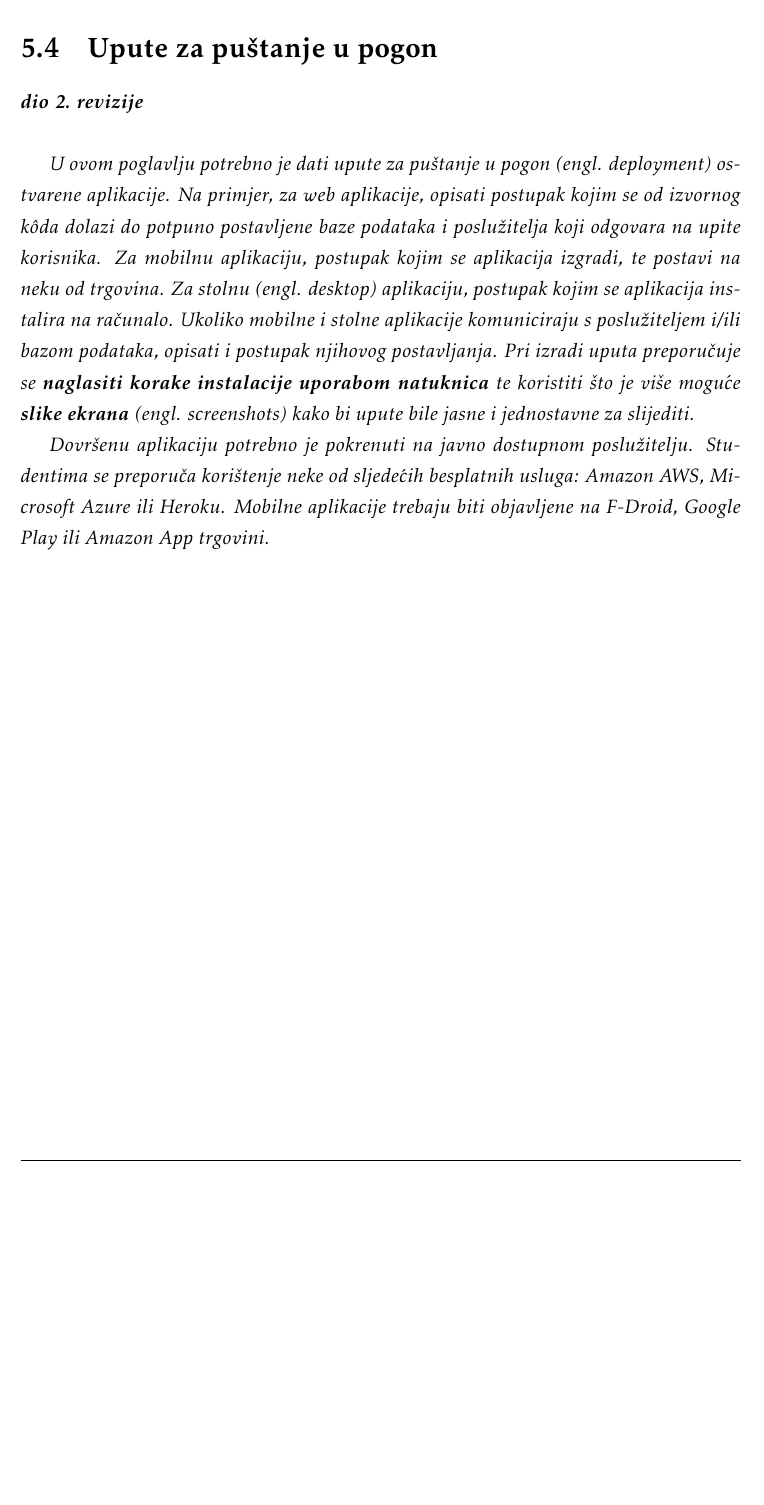
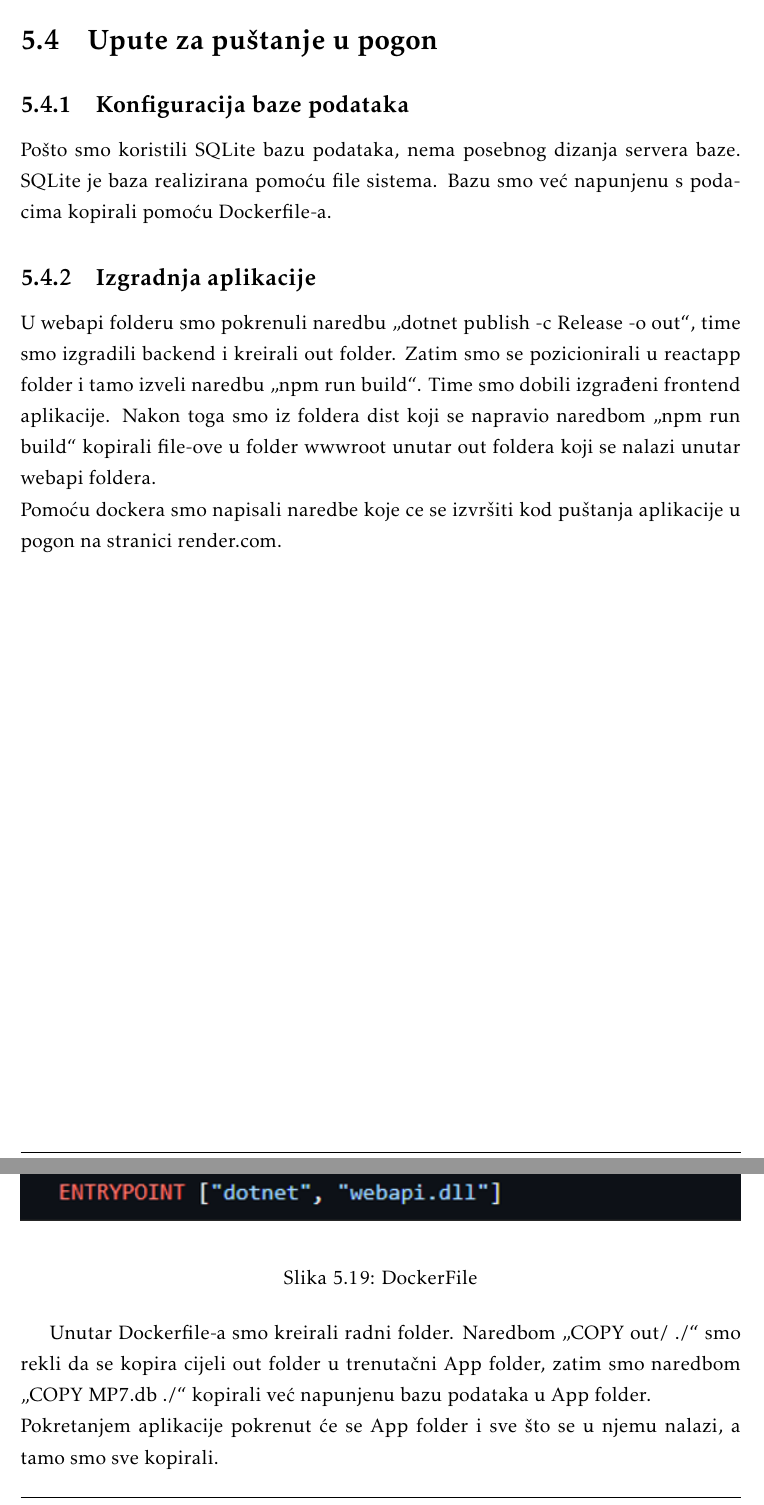
Before and after one commit to KrsticevicM/MP7, a LaTeX document (Dokumentacija/PROGI_2023_MP7.tex, which reads Dokumentacija/Implementacija.tex): part of page 51 of 61 before the commit and two parts of pages 51 and 52 of 63 after it, the two joined at a grey line, cut so that both start at the same text, the shorter picture padded with empty space. Compiled offline with pdfLaTeX.

Commit message:
added instructions for launching the application chapter

```diff
--- a/Dokumentacija/Implementacija.tex
+++ b/Dokumentacija/Implementacija.tex
@@ -349,5 +349,18 @@
 			\eject
 
 		\section{Upute za puštanje u pogon}
+			\subsection{Konfiguracija baze podataka}
+				Pošto smo koristili SQLite bazu podataka, nema posebnog dizanja servera baze. SQLite je baza realizirana pomoću file sistema. Bazu smo već napunjenu s podacima kopirali pomoću Dockerfile-a.
+			\subsection{Izgradnja aplikacije}
+				U webapi folderu smo pokrenuli naredbu „dotnet publish -c Release -o out“, time smo izgradili backend i kreirali out folder. Zatim smo se pozicionirali u reactapp folder i tamo izveli naredbu „npm run build“. Time smo dobili izgrađeni frontend aplikacije. Nakon toga smo iz foldera dist koji se napravio naredbom „npm run build“ kopirali file-ove u folder wwwroot unutar out foldera koji se nalazi unutar webapi foldera.\\
+				Pomoću dockera smo napisali naredbe koje ce se izvršiti kod puštanja aplikacije u pogon na stranici render.com.
+				\begin{figure}[H]
+					\includegraphics[width=\textwidth]{pp1.PNG}
+					\centering
+					\caption{DockerFile}
+					\label{fig:dockerfile}
+				\end{figure}
+				Unutar Dockerfile-a smo kreirali radni folder. Naredbom „COPY out/ ./“ smo rekli da se kopira cijeli out folder u trenutačni App folder, zatim smo naredbom „COPY MP7.db ./“ kopirali već napunjenu bazu podataka u App folder.\\
+				Pokretanjem aplikacije pokrenut će se App folder i sve što se u njemu nalazi, a tamo smo sve kopirali.\\
+				Puno bolji način pokretanje aplikacije u pogon je da se sve odvija unutar Dockerfile-a, to uključuje izvršavanje naredbe „dotnet publish -c Release -o out“ i naredbe „npm run build“, ali imali smo nekih poteškoća oko toga pa smo lokalno izgradili aplikaciju i takvu ju samo kopirali.
 
-			\textbf{\textit{dio 2. revizije}}\\
@@ -354,8 +375,10 @@
 
-			 \textit{U ovom poglavlju potrebno je dati upute za puštanje u pogon (engl. deployment) ostvarene aplikacije. Na primjer, za web aplikacije, opisati postupak kojim se od izvornog kôda dolazi do potpuno postavljene baze podataka i poslužitelja koji odgovara na upite korisnika. Za mobilnu aplikaciju, postupak kojim se aplikacija izgradi, te postavi na neku od trgovina. Za stolnu (engl. desktop) aplikaciju, postupak kojim se aplikacija instalira na računalo. Ukoliko mobilne i stolne aplikacije komuniciraju s poslužiteljem i/ili bazom podataka, opisati i postupak njihovog postavljanja. Pri izradi uputa preporučuje se \textbf{naglasiti korake instalacije uporabom natuknica} te koristiti što je više moguće \textbf{slike ekrana} (engl. screenshots) kako bi upute bile jasne i jednostavne za slijediti.}
+			%\textbf{\textit{dio 2. revizije}}\\
+
+			 %\textit{U ovom poglavlju potrebno je dati upute za puštanje u pogon (engl. deployment) ostvarene aplikacije. Na primjer, za web aplikacije, opisati postupak kojim se od izvornog kôda dolazi do potpuno postavljene baze podataka i poslužitelja koji odgovara na upite korisnika. Za mobilnu aplikaciju, postupak kojim se aplikacija izgradi, te postavi na neku od trgovina. Za stolnu (engl. desktop) aplikaciju, postupak kojim se aplikacija instalira na računalo. Ukoliko mobilne i stolne aplikacije komuniciraju s poslužiteljem i/ili bazom podataka, opisati i postupak njihovog postavljanja. Pri izradi uputa preporučuje se \textbf{naglasiti korake instalacije uporabom natuknica} te koristiti što je više moguće \textbf{slike ekrana} (engl. screenshots) kako bi upute bile jasne i jednostavne za slijediti.}
 
 
-			 \textit{Dovršenu aplikaciju potrebno je pokrenuti na javno dostupnom poslužitelju. Studentima se preporuča korištenje neke od sljedećih besplatnih usluga: \href{https://aws.amazon.com/}{Amazon AWS}, \href{https://azure.microsoft.com/en-us/}{Microsoft Azure} ili \href{https://www.heroku.com/}{Heroku}. Mobilne aplikacije trebaju biti objavljene na F-Droid, Google Play ili Amazon App trgovini.}
+			 %\textit{Dovršenu aplikaciju potrebno je pokrenuti na javno dostupnom poslužitelju. Studentima se preporuča korištenje neke od sljedećih besplatnih usluga: \href{https://aws.amazon.com/}{Amazon AWS}, \href{https://azure.microsoft.com/en-us/}{Microsoft Azure} ili \href{https://www.heroku.com/}{Heroku}. Mobilne aplikacije trebaju biti objavljene na F-Droid, Google Play ili Amazon App trgovini.}
 
 
 			\eject
```
Also changed, not shown: Dokumentacija/PROGI_2023_MP7.pdf, Dokumentacija/Implementacija.tex (8 more changed lines).
